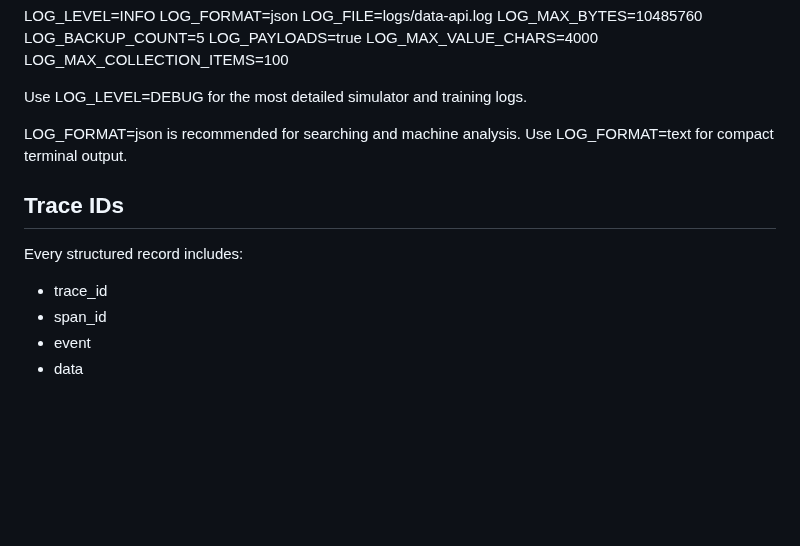
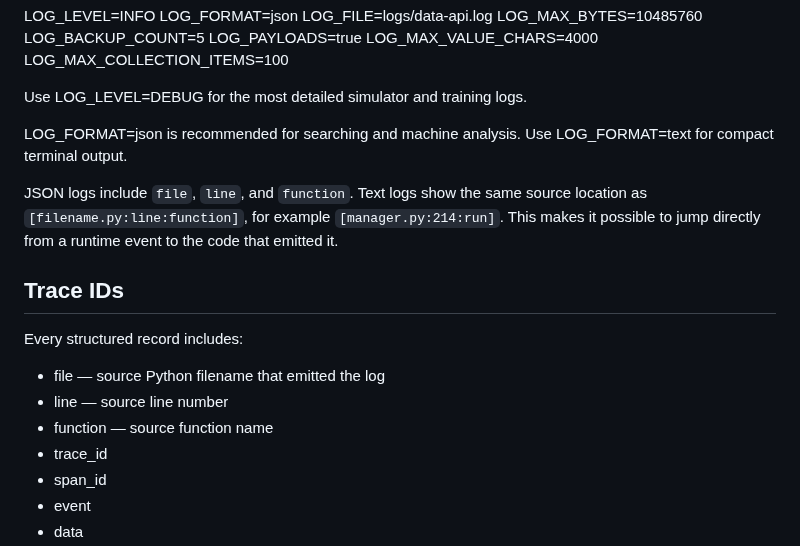
Before and after one commit to idgomezj/course_multi_agents, a Markdown page: agentic-operations-data-api/LOGGING.md, the part around the change. Rendered like a GitHub page; blank space fills up the shorter version.

Commit message:
Document source filename in log format

```diff
--- a/agentic-operations-data-api/LOGGING.md
+++ b/agentic-operations-data-api/LOGGING.md
@@ -35,9 +35,14 @@ Use LOG_LEVEL=DEBUG for the most detailed simulator and training logs.
 
 LOG_FORMAT=json is recommended for searching and machine analysis. Use LOG_FORMAT=text for compact terminal output.
 
+JSON logs include `file`, `line`, and `function`. Text logs show the same source location as `[filename.py:line:function]`, for example `[manager.py:214:run]`. This makes it possible to jump directly from a runtime event to the code that emitted it.
+
 ## Trace IDs
 
 Every structured record includes:
+- file — source Python filename that emitted the log
+- line — source line number
+- function — source function name
 - trace_id
 - span_id
 - event
```
